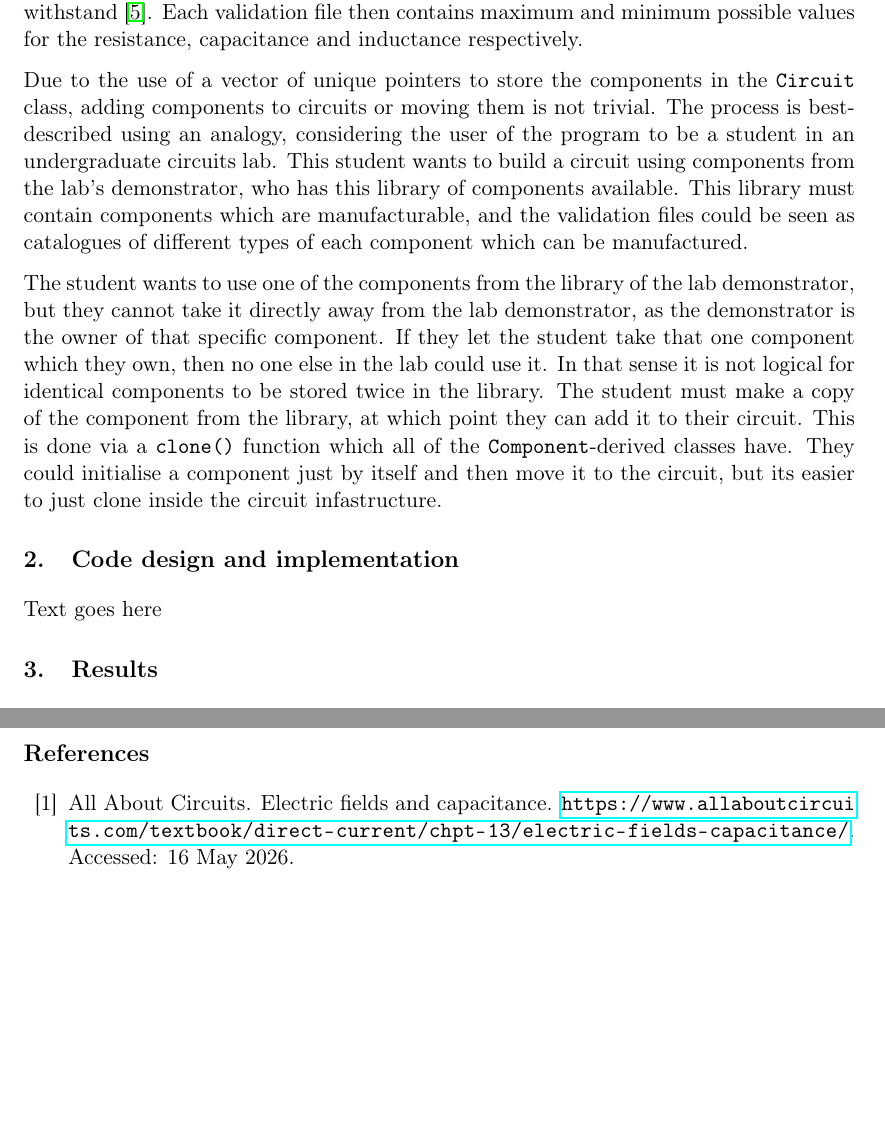
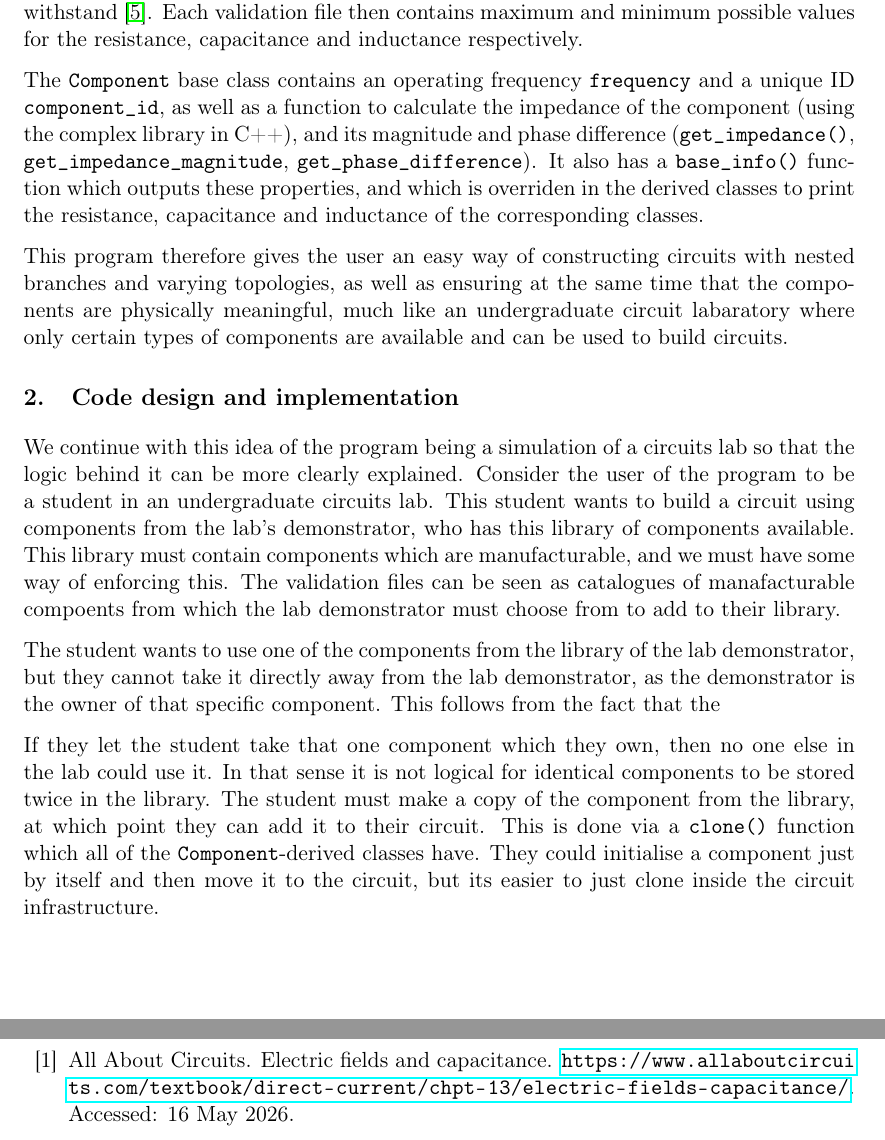
Before and after one commit to kubapk/cpp-uom-project-2-analog-circuits-kubapk, a LaTeX document (Report/analog_circuits_report.tex): two parts of pages 3 and 4 of 5 before the commit and two parts of pages 3 and 5 of 6 after it, joined at a grey line, cut so that both start at the same text, the shorter picture padded with empty space. Compiled offline with pdfLaTeX.

Commit message:
section 2 report

```diff
--- a/Report/analog_circuits_report.tex
+++ b/Report/analog_circuits_report.tex
@@ -123,14 +123,18 @@ This program allows users to build analogue circuits using resistors, capacitors
 
 In the main file of this program, a \textit{library} of components is created, which stores different types of resistors, capacitors and inductors. These components are validated through the use of validation files, such that if the user tries to initialise a component with properties which do not match those specified in the validation file, an error message will be returned. The validation files specify a component name, like \textit{Wirewound} for resistor, as well as a tolerance to dissipative effects, and a maximum frequency to which they can withstand \cite{eepower_resistormaterials}. Each validation file then contains maximum and minimum possible values for the resistance, capacitance and inductance respectively.
 
-Due to the use of a vector of unique pointers to store the components in the \verb|Circuit| class, adding components to circuits or moving them is not trivial. The process is best-described using an analogy, considering the user of the program to be a student in an undergraduate circuits lab. This student wants to build a circuit using components from the lab's demonstrator, who has this library of components available. This library must contain components which are manufacturable, and the validation files could be seen as catalogues of different types of each component which can be manufactured.
+The \verb|Component| base class contains an operating frequency \verb|frequency| and a unique ID \verb|component_id|, as well as a function to calculate the impedance of the component (using the complex library in C++), and its magnitude and phase difference (\verb|get_impedance()|, \verb|get_impedance_magnitude|, \verb|get_phase_difference|). It also has a \verb|base_info()| function which outputs these properties, and which is overriden in the derived classes to print the resistance, capacitance and inductance of the corresponding classes.
 
-The student wants to use one of the components from the library of the lab demonstrator, but they cannot take it directly away from the lab demonstrator, as the demonstrator is the owner of that specific component. If they let the student take that one component which they own, then no one else in the lab could use it. In that sense it is not logical for identical components to be stored twice in the library. The student must make a copy of the component from the library, at which point they can add it to their circuit. This is done via a \verb|clone()| function which all of the \verb|Component|-derived classes have.
-They could initialise a component just by itself and then move it to the circuit, but its easier to just clone inside the circuit infastructure.
+This program therefore gives the user an easy way of constructing circuits with nested branches and varying topologies, as well as ensuring at the same time that the components are physically meaningful, much like an undergraduate circuit labaratory where only certain types of components are available and can be used to build circuits.
 
 
 \section{Code design and implementation}
-Text goes here
+We continue with this idea of the program being a simulation of a circuits lab so that the logic behind it can be more clearly explained. Consider the user of the program to be a student in an undergraduate circuits lab. This student wants to build a circuit using components from the lab's demonstrator, who has this library of components available. This library must contain components which are manufacturable, and we must have some way of enforcing this. The validation files can be seen as catalogues of manafacturable compoents from which the lab demonstrator must choose from to add to their library.
+
+The student wants to use one of the components from the library of the lab demonstrator, but they cannot take it directly away from the lab demonstrator, as the demonstrator is the owner of that specific component. This follows from the fact that the
+
+If they let the student take that one component which they own, then no one else in the lab could use it. In that sense it is not logical for identical components to be stored twice in the library. The student must make a copy of the component from the library, at which point they can add it to their circuit. This is done via a \verb|clone()| function which all of the \verb|Component|-derived classes have.
+They could initialise a component just by itself and then move it to the circuit, but its easier to just clone inside the circuit infrastructure.
 
 \section{Results}
 Text goes here
```
Also changed, not shown: Report/analog_circuits_report.pdf.
